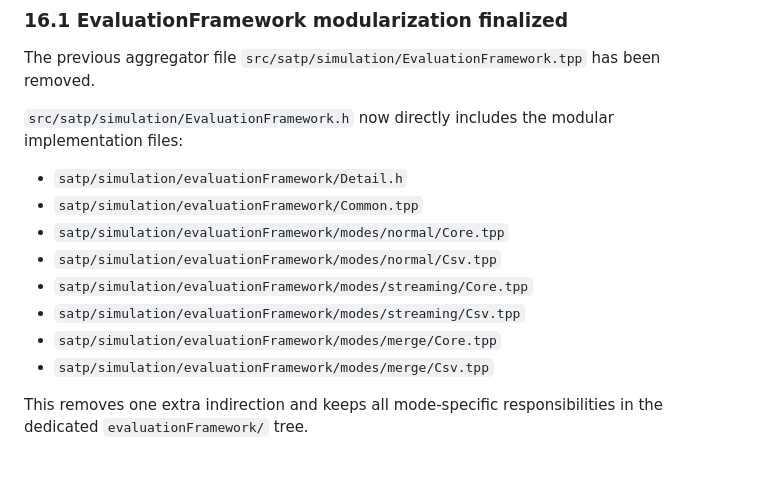
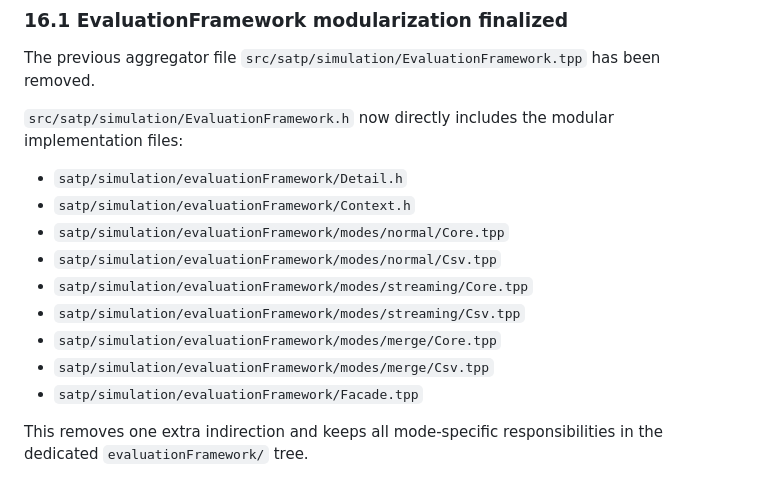
Before and after one commit to kr0bi/satp-cpp, a Markdown page: codex/chat_handoff.md, the part around the change. Rendered like a GitHub page.

Commit message:
aggiornamento context

```diff
--- a/codex/chat_handoff.md
+++ b/codex/chat_handoff.md
@@ -400,13 +400,14 @@ The previous aggregator file `src/satp/simulation/EvaluationFramework.tpp` has b
 `src/satp/simulation/EvaluationFramework.h` now directly includes the modular implementation files:
 
 - `satp/simulation/evaluationFramework/Detail.h`
-- `satp/simulation/evaluationFramework/Common.tpp`
+- `satp/simulation/evaluationFramework/Context.h`
 - `satp/simulation/evaluationFramework/modes/normal/Core.tpp`
 - `satp/simulation/evaluationFramework/modes/normal/Csv.tpp`
 - `satp/simulation/evaluationFramework/modes/streaming/Core.tpp`
 - `satp/simulation/evaluationFramework/modes/streaming/Csv.tpp`
 - `satp/simulation/evaluationFramework/modes/merge/Core.tpp`
 - `satp/simulation/evaluationFramework/modes/merge/Csv.tpp`
+- `satp/simulation/evaluationFramework/Facade.tpp`
 
 This removes one extra indirection and keeps all mode-specific responsibilities in the dedicated `evaluationFramework/` tree.
 
```
